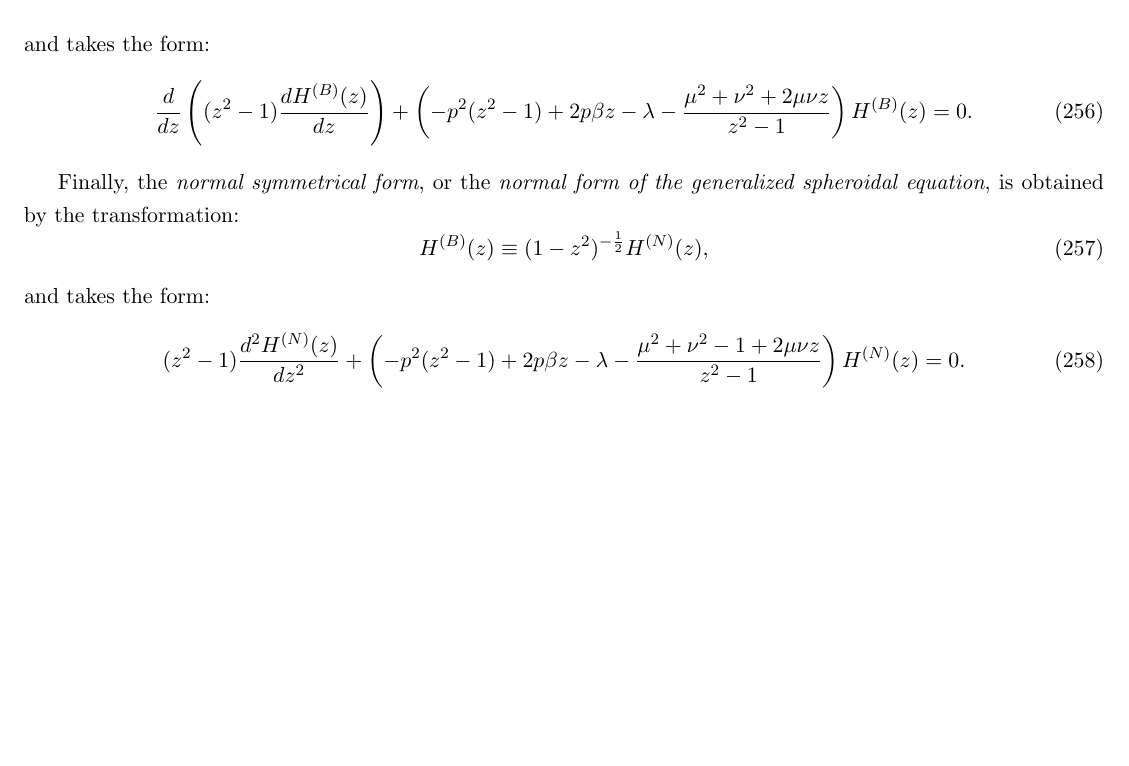
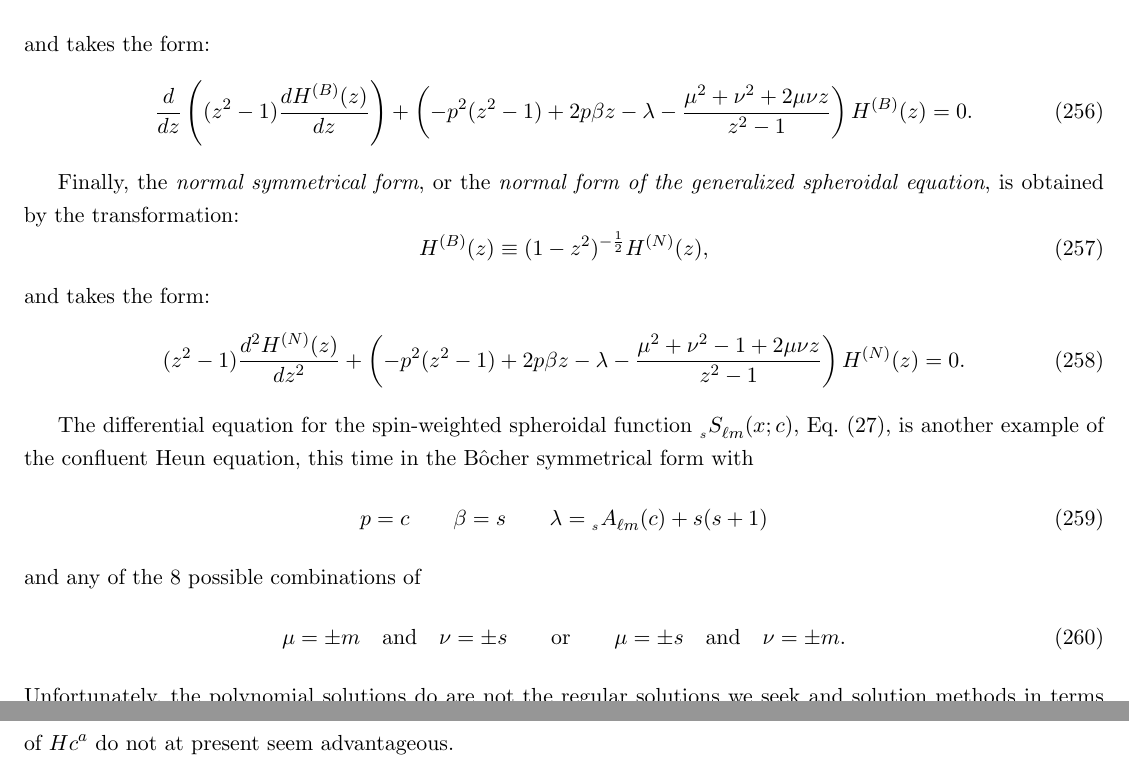
Before and after one commit to patim/QNM, a LaTeX document (QNM.tex): part of page 27 of 27 before the commit and two parts of pages 27 and 28 of 28 after it, the two joined at a grey line, cut so that both start at the same text, the shorter picture padded with empty space. Compiled offline with pdfLaTeX.

Commit message:
added small section on spin-weighted spheroidal function as a version of confluent Heun equation.

```diff
--- a/QNM.tex
+++ b/QNM.tex
@@ -1719,4 +1719,20 @@ and takes the form:
     -\frac{\mu^2+\nu^2-1+2\mu\nu z}{z^2-1}\right)H^{(N)}(z)=0.
 \end{equation}
 
+The differential equation for the spin-weighted spheroidal function
+$\swS{s}{\ell{m}}{x}{c}$, Eq.~(\ref{eqn:swSF_DiffEqn}), is another
+example of the confluent Heun equation, this time in the B\^{o}cher
+symmetrical form with
+\begin{equation}
+  p=c \qquad \beta=s \qquad \lambda=\scA{s}{\ell m}{c}+s(s+1)
+\end{equation}
+and any of the 8 possible combinations of
+\begin{equation}
+  \mu = \pm m\quad\hbox{and}\quad\nu=\pm s
+  \qquad\mbox{or}\qquad \mu = \pm s\quad\hbox{and}\quad\nu=\pm m.
+\end{equation}
+Unfortunately, the polynomial solutions do are not the regular
+solutions we seek and solution methods in terms of $Hc^{a}$ do not at
+present seem advantageous.
+
 \end{document}
```
